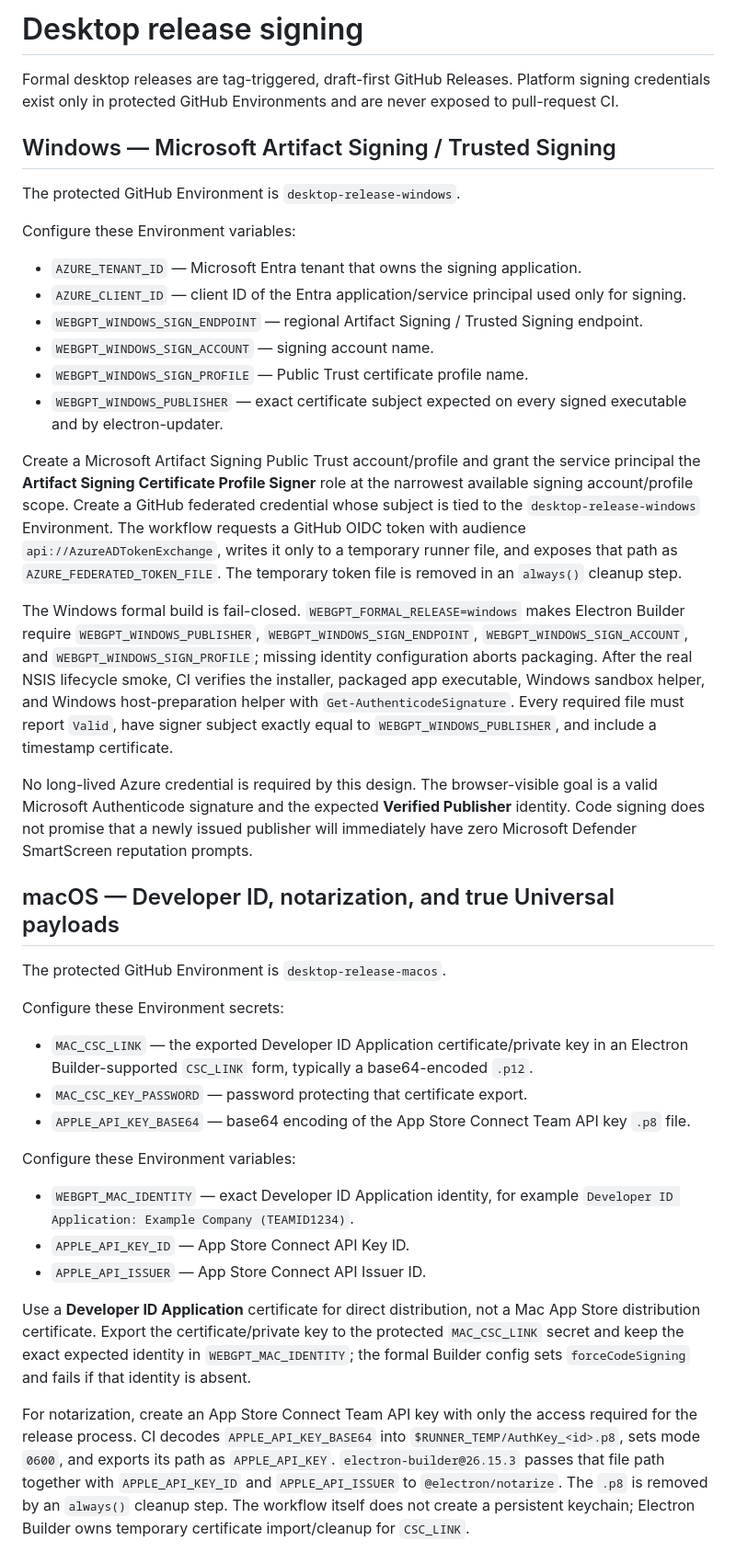
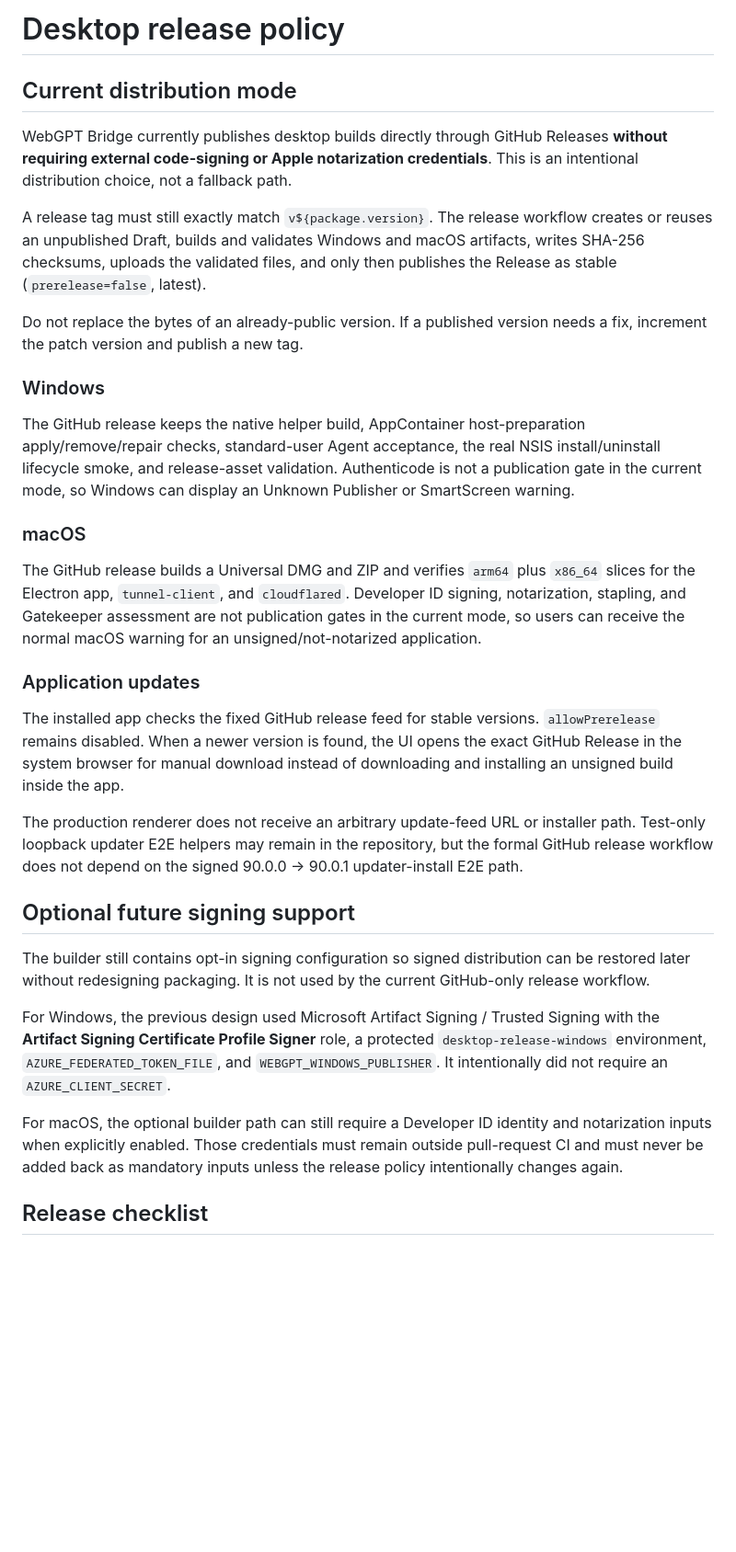
Before and after one commit to chinatownlittlewhite/webgpt-bridge, a Markdown page: docs/release-signing.md, the part around one of its changes. Shown at 92% size. GitHub-like rendering; blank space fills up the shorter version.

Commit message:
docs: document current unsigned GitHub release policy

```diff
--- a/docs/release-signing.md
+++ b/docs/release-signing.md
@@ -1,43 +1,34 @@
-# Desktop release signing
+# Desktop release policy
 
-Formal desktop releases are tag-triggered, draft-first GitHub Releases. Platform signing credentials exist only in protected GitHub Environments and are never exposed to pull-request CI.
+## Current distribution mode
 
-## Windows — Microsoft Artifact Signing / Trusted Signing
+WebGPT Bridge currently publishes desktop builds directly through GitHub Releases **without requiring external code-signing or Apple notarization credentials**. This is an intentional distribution choice, not a fallback path.
 
-The protected GitHub Environment is `desktop-release-windows`.
+A release tag must still exactly match `v${package.version}`. The release workflow creates or reuses an unpublished Draft, builds and validates Windows and macOS artifacts, writes SHA-256 checksums, uploads the validated files, and only then publishes the Release as stable (`prerelease=false`, latest).
 
-Configure these Environment variables:
+Do not replace the bytes of an already-public version. If a published version needs a fix, increment the patch version and publish a new tag.
 
-- `AZURE_TENANT_ID` — Microsoft Entra tenant that owns the signing application.
-- `AZURE_CLIENT_ID` — client ID of the Entra application/service principal used only for signing.
-- `WEBGPT_WINDOWS_SIGN_ENDPOINT` — regional Artifact Signing / Trusted Signing endpoint.
-- `WEBGPT_WINDOWS_SIGN_ACCOUNT` — signing account name.
-- `WEBGPT_WINDOWS_SIGN_PROFILE` — Public Trust certificate profile name.
-- `WEBGPT_WINDOWS_PUBLISHER` — exact certificate subject expected on every signed executable and by electron-updater.
+### Windows
 
-Create a Microsoft Artifact Signing Public Trust account/profile and grant the service principal the **Artifact Signing Certificate Profile Signer** role at the narrowest available signing account/profile scope. Create a GitHub federated credential whose subject is tied to the `desktop-release-windows` Environment. The workflow requests a GitHub OIDC token with audience `api://AzureADTokenExchange`, writes it only to a temporary runner file, and exposes that path as `AZURE_FEDERATED_TOKEN_FILE`. The temporary token file is removed in an `always()` cleanup step.
+The GitHub release keeps the native helper build, AppContainer host-preparation apply/remove/repair checks, standard-user Agent acceptance, the real NSIS install/uninstall lifecycle smoke, and release-asset validation. Authenticode is not a publication gate in the current mode, so Windows can display an Unknown Publisher or SmartScreen warning.
 
-The Windows formal build is fail-closed. `WEBGPT_FORMAL_RELEASE=windows` makes Electron Builder require `WEBGPT_WINDOWS_PUBLISHER`, `WEBGPT_WINDOWS_SIGN_ENDPOINT`, `WEBGPT_WINDOWS_SIGN_ACCOUNT`, and `WEBGPT_WINDOWS_SIGN_PROFILE`; missing identity configuration aborts packaging. After the real NSIS lifecycle smoke, CI verifies the installer, packaged app executable, Windows sandbox helper, and Windows host-preparation helper with `Get-AuthenticodeSignature`. Every required file must report `Valid`, have signer subject exactly equal to `WEBGPT_WINDOWS_PUBLISHER`, and include a timestamp certificate.
+### macOS
 
-No long-lived Azure credential is required by this design. The browser-visible goal is a valid Microsoft Authenticode signature and the expected **Verified Publisher** identity. Code signing does not promise that a newly issued publisher will immediately have zero Microsoft Defender SmartScreen reputation prompts.
+The GitHub release builds a Universal DMG and ZIP and verifies `arm64` plus `x86_64` slices for the Electron app, `tunnel-client`, and `cloudflared`. Developer ID signing, notarization, stapling, and Gatekeeper assessment are not publication gates in the current mode, so users can receive the normal macOS warning for an unsigned/not-notarized application.
 
-## macOS — Developer ID, notarization, and true Universal payloads
+### Application updates
 
-The protected GitHub Environment is `desktop-release-macos`.
+The installed app checks the fixed GitHub release feed for stable versions. `allowPrerelease` remains disabled. When a newer version is found, the UI opens the exact GitHub Release in the system browser for manual download instead of downloading and installing an unsigned build inside the app.
 
-Configure these Environment secrets:
+The production renderer does not receive an arbitrary update-feed URL or installer path. Test-only loopback updater E2E helpers may remain in the repository, but the formal GitHub release workflow does not depend on the signed 90.0.0 → 90.0.1 updater-install E2E path.
 
-- `MAC_CSC_LINK` — the exported Developer ID Application certificate/private key in an Electron Builder-supported `CSC_LINK` form, typically a base64-encoded `.p12`.
-- `MAC_CSC_KEY_PASSWORD` — password protecting that certificate export.
-- `APPLE_API_KEY_BASE64` — base64 encoding of the App Store Connect Team API key `.p8` file.
+## Optional future signing support
 
-Configure these Environment variables:
+The builder still contains opt-in signing configuration so signed distribution can be restored later without redesigning packaging. It is not used by the current GitHub-only release workflow.
 
-- `WEBGPT_MAC_IDENTITY` — exact Developer ID Application identity, for example `Developer ID Application: Example Company (TEAMID1234)`.
-- `APPLE_API_KEY_ID` — App Store Connect API Key ID.
-- `APPLE_API_ISSUER` — App Store Connect API Issuer ID.
+For Windows, the previous design used Microsoft Artifact Signing / Trusted Signing with the **Artifact Signing Certificate Profile Signer** role, a protected `desktop-release-windows` environment, `AZURE_FEDERATED_TOKEN_FILE`, and `WEBGPT_WINDOWS_PUBLISHER`. It intentionally did not require an `AZURE_CLIENT_SECRET`.
 
-Use a **Developer ID Application** certificate for direct distribution, not a Mac App Store distribution certificate. Export the certificate/private key to the protected `MAC_CSC_LINK` secret and keep the exact expected identity in `WEBGPT_MAC_IDENTITY`; the formal Builder config sets `forceCodeSigning` and fails if that identity is absent.
+For macOS, the optional builder path can still require a Developer ID identity and notarization inputs when explicitly enabled. Those credentials must remain outside pull-request CI and must never be added back as mandatory inputs unless the release policy intentionally changes again.
 
-For notarization, create an App Store Connect Team API key with only the access required for the release process. CI decodes `APPLE_API_KEY_BASE64` into `$RUNNER_TEMP/AuthKey_<id>.p8`, sets mode `0600`, and exports its path as `APPLE_API_KEY`. `electron-builder@26.15.3` passes that file path together with `APPLE_API_KEY_ID` and `APPLE_API_ISSUER` to `@electron/notarize`. The `.p8` is removed by an `always()` cleanup step. The workflow itself does not create a persistent keychain; Electron Builder owns temporary certificate import/cleanup for `CSC_LINK`.
+## Release checklist
 
```
Also changed, not shown: other parts of docs/release-signing.md (+6 -21 lines).
